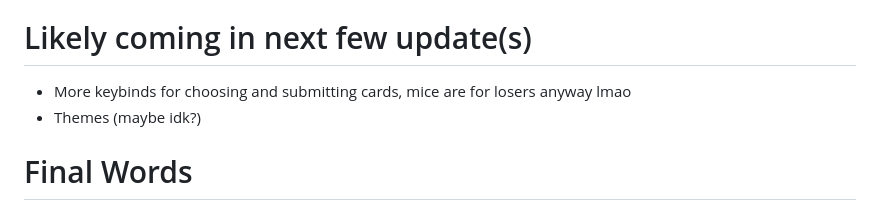
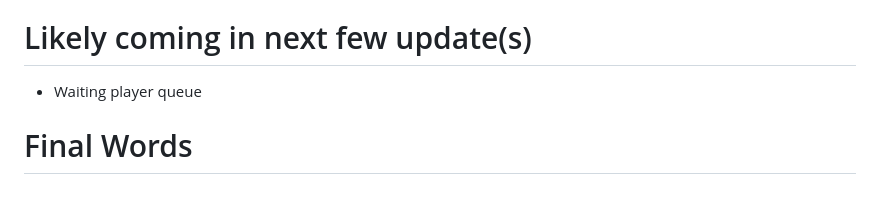
Before and after one commit to Foocett/CardsForHumanity, a Markdown page: README.md, the part around the change. Rendered like a GitHub page.

```diff
--- a/README.md
+++ b/README.md
@@ -213,9 +213,7 @@ If you don't have one already, sign up at [GitHub](https://github.com).
 - Players joining after game starts are not properly dealt in and are stuck on waiting screen
 
 # Likely coming in next few update(s)
-- More keybinds for choosing and submitting cards, mice are for losers anyway lmao
-- Themes (maybe idk?)
-
+- Waiting player queue
 
 # Final Words
 
```
